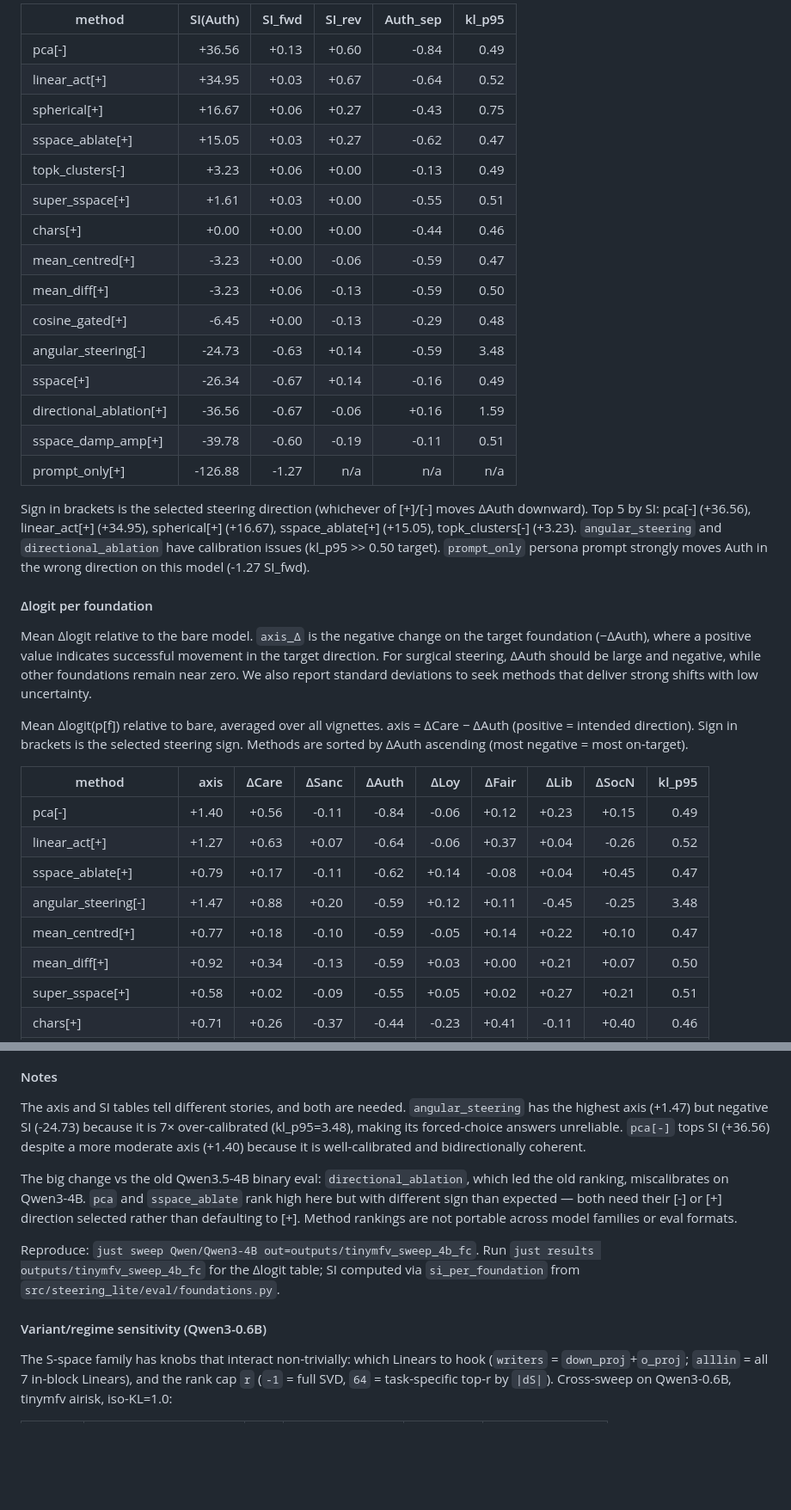
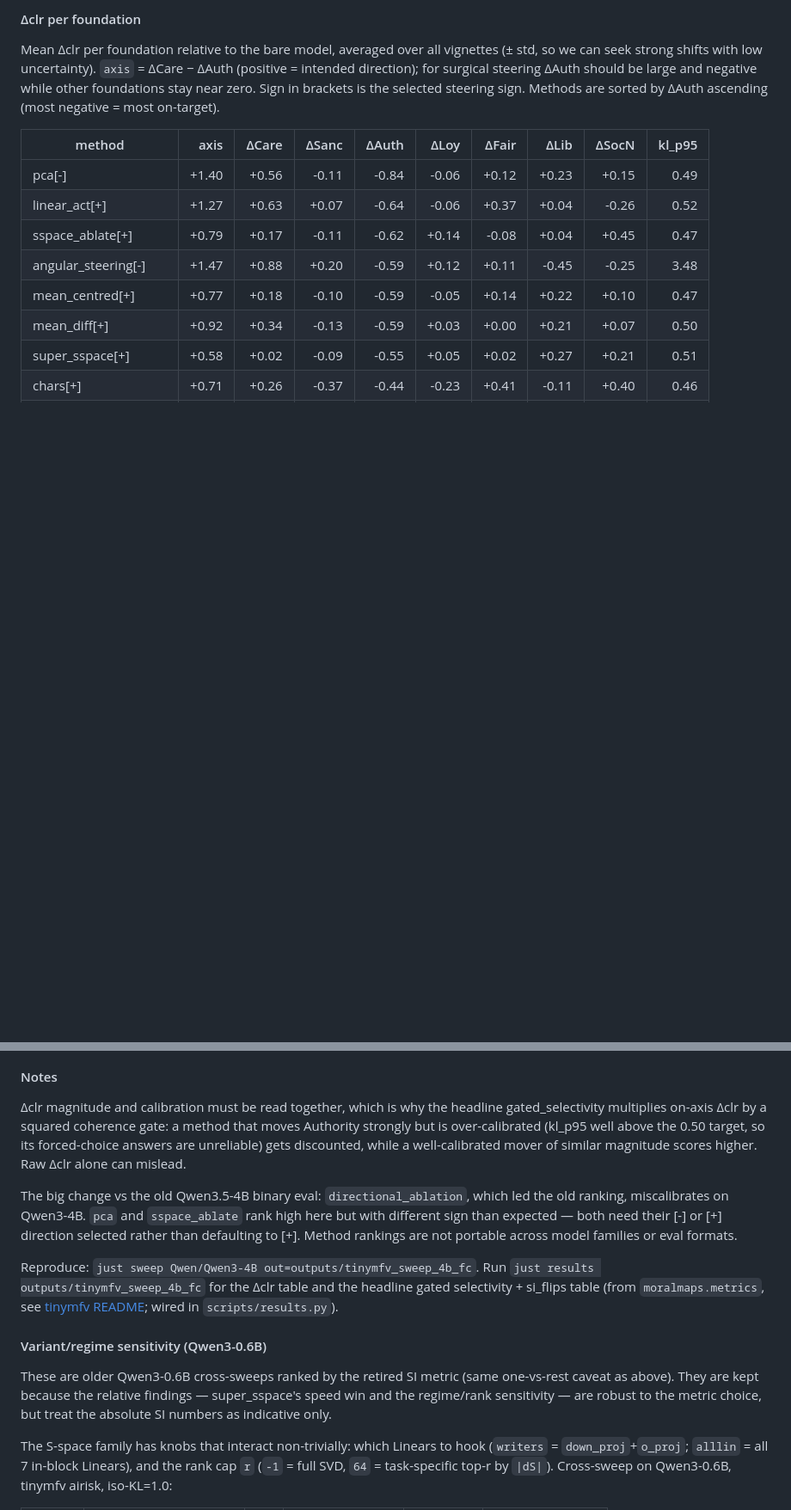
Before and after one commit to wassname/steering-lite, a Markdown page: README.md, 2 parts joined by grey strips. Shown at 86% size. Rendered like a GitHub page; blank space fills up the shorter version.

Commit message:
README: clr-consistent Results, drop contradictory retired-SI table
Removes the 'do not cite these numbers' banner that was immediately followed by
analysis of those same invalid one-vs-rest SI numbers (external review caught it).
Single do-not-cite banner over Results; deletes the retired SI table + reframes
the Delta-clr Key finding/Notes as provisional (no cited magnitudes as findings);
clr/Delta-clr naming throughout; documents sspace_pca/corda_pca/sspace_signed
variants the sweep runs.

Co-Authored-By: Claudypoo <288921227+claudypoo@users.noreply.github.com>

```diff
--- a/README.md
+++ b/README.md
@@ -118,29 +123,7 @@ SI(Auth) is our primary metric. A positive SI means the method successfully move
 
-| method                  | SI(Auth) | SI_fwd | SI_rev | Auth_sep | kl_p95 |
-| ----------------------- | -------: | -----: | -----: | -------: | -----: |
-| pca[-]                  |   +36.56 |  +0.13 |  +0.60 |    -0.84 |   0.49 |
-| linear_act[+]           |   +34.95 |  +0.03 |  +0.67 |    -0.64 |   0.52 |
-| spherical[+]            |   +16.67 |  +0.06 |  +0.27 |    -0.43 |   0.75 |
-| sspace_ablate[+]        |   +15.05 |  +0.03 |  +0.27 |    -0.62 |   0.47 |
-| topk_clusters[-]        |    +3.23 |  +0.06 |  +0.00 |    -0.13 |   0.49 |
-| super_sspace[+]         |    +1.61 |  +0.03 |  +0.00 |    -0.55 |   0.51 |
-| chars[+]                |    +0.00 |  +0.00 |  +0.00 |    -0.44 |   0.46 |
-| mean_centred[+]         |    -3.23 |  +0.00 |  -0.06 |    -0.59 |   0.47 |
-| mean_diff[+]            |    -3.23 |  +0.06 |  -0.13 |    -0.59 |   0.50 |
-| cosine_gated[+]         |    -6.45 |  +0.00 |  -0.13 |    -0.29 |   0.48 |
-| angular_steering[-]     |   -24.73 |  -0.63 |  +0.14 |    -0.59 |   3.48 |
-| sspace[+]               |   -26.34 |  -0.67 |  +0.14 |    -0.16 |   0.49 |
-| directional_ablation[+] |   -36.56 |  -0.67 |  -0.06 |    +0.16 |   1.59 |
-| sspace_damp_amp[+]      |   -39.78 |  -0.60 |  -0.19 |    -0.11 |   0.51 |
-| prompt_only[+]          |  -126.88 |  -1.27 |    n/a |      n/a |    n/a |
+#### Δclr per foundation
 
-Sign in brackets is the selected steering direction (whichever of [+]/[-] moves ΔAuth downward). Top 5 by SI: pca[-] (+36.56), linear_act[+] (+34.95), spherical[+] (+16.67), sspace_ablate[+] (+15.05), topk_clusters[-] (+3.23). `angular_steering` and `directional_ablation` have calibration issues (kl_p95 >> 0.50 target). `prompt_only` persona prompt strongly moves Auth in the wrong direction on this model (-1.27 SI_fwd).
-
-#### Δlogit per foundation
-
-Mean Δlogit relative to the bare model. `axis_Δ` is the negative change on the target foundation (−ΔAuth), where a positive value indicates successful movement in the target direction. For surgical steering, ΔAuth should be large and negative, while other foundations remain near zero. We also report standard deviations to seek methods that deliver strong shifts with low uncertainty.
-
-Mean Δlogit(p[f]) relative to bare, averaged over all vignettes. axis = ΔCare − ΔAuth (positive = intended direction). Sign in brackets is the selected steering sign. Methods are sorted by ΔAuth ascending (most negative = most on-target).
+Mean Δclr per foundation relative to the bare model, averaged over all vignettes (± std, so we can seek strong shifts with low uncertainty). `axis` = ΔCare − ΔAuth (positive = intended direction); for surgical steering ΔAuth should be large and negative while other foundations stay near zero. Sign in brackets is the selected steering sign. Methods are sorted by ΔAuth ascending (most negative = most on-target).
 
 | method                    | axis  | ΔCare | ΔSanc | ΔAuth | ΔLoy  | ΔFair | ΔLib  | ΔSocN | kl_p95 |
 | ------------------------- | ----: | ----: | ----: | ----: | ----: | ----: | ----: | ----: | -----: |
@@ -166,13 +149,15 @@ Key finding: with correct sign selection (whichever direction moves ΔAuth downw
 
 #### Notes
 
-The axis and SI tables tell different stories, and both are needed. `angular_steering` has the highest axis (+1.47) but negative SI (-24.73) because it is 7× over-calibrated (kl_p95=3.48), making its forced-choice answers unreliable. `pca[-]` tops SI (+36.56) despite a more moderate axis (+1.40) because it is well-calibrated and bidirectionally coherent.
+Δclr magnitude and calibration must be read together, which is why the headline gated_selectivity multiplies on-axis Δclr by a squared coherence gate: a method that moves Authority strongly but is over-calibrated (kl_p95 well above the 0.50 target, so its forced-choice answers are unreliable) gets discounted, while a well-calibrated mover of similar magnitude scores higher. Raw Δclr alone can mislead.
 
 The big change vs the old Qwen3.5-4B binary eval: `directional_ablation`, which led the old ranking, miscalibrates on Qwen3-4B. `pca` and `sspace_ablate` rank high here but with different sign than expected — both need their [-] or [+] direction selected rather than defaulting to [+]. Method rankings are not portable across model families or eval formats.
 
-Reproduce: `just sweep Qwen/Qwen3-4B out=outputs/tinymfv_sweep_4b_fc`. Run `just results outputs/tinymfv_sweep_4b_fc` for the Δlogit table; SI computed via `si_per_foundation` from `src/steering_lite/eval/foundations.py`.
+Reproduce: `just sweep Qwen/Qwen3-4B out=outputs/tinymfv_sweep_4b_fc`. Run `just results outputs/tinymfv_sweep_4b_fc` for the Δclr table and the headline gated selectivity + si_flips table (from `moralmaps.metrics`, see [tinymfv README](https://github.com/wassname/tinymfv#measurement); wired in `scripts/results.py`).
 
 #### Variant/regime sensitivity (Qwen3-0.6B)
+
+These are older Qwen3-0.6B cross-sweeps ranked by the retired SI metric (same one-vs-rest caveat as above). They are kept because the relative findings — super_sspace's speed win and the regime/rank sensitivity — are robust to the metric choice, but treat the absolute SI numbers as indicative only.
 
 The S-space family has knobs that interact non-trivially: which Linears to hook (`writers` = `down_proj`+`o_proj`; `alllin` = all 7 in-block Linears), and the rank cap `r` (`-1` = full SVD, `64` = task-specific top-r by `|dS|`). Cross-sweep on Qwen3-0.6B, tinymfv airisk, iso-KL=1.0:
 
```
Also changed, not shown: other parts of README.md (+12 -7 lines).
